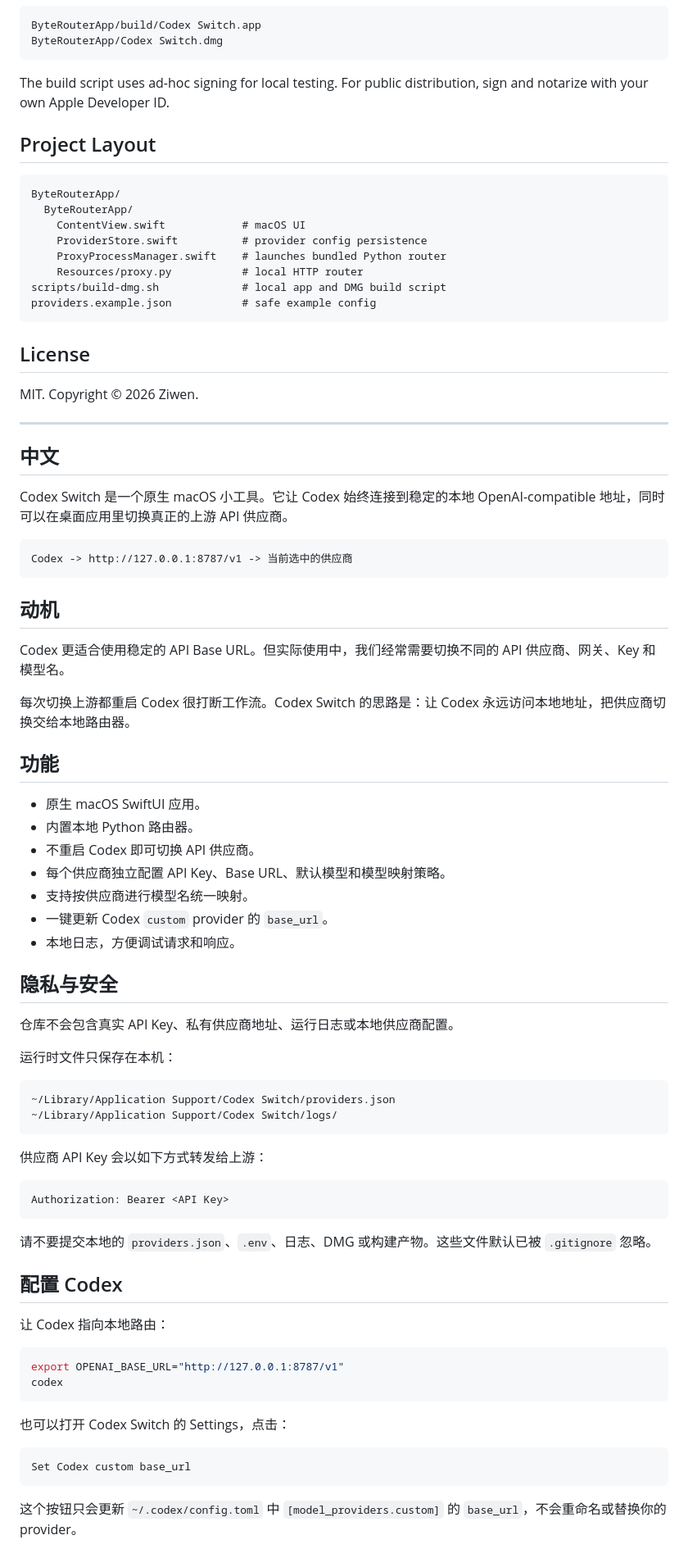
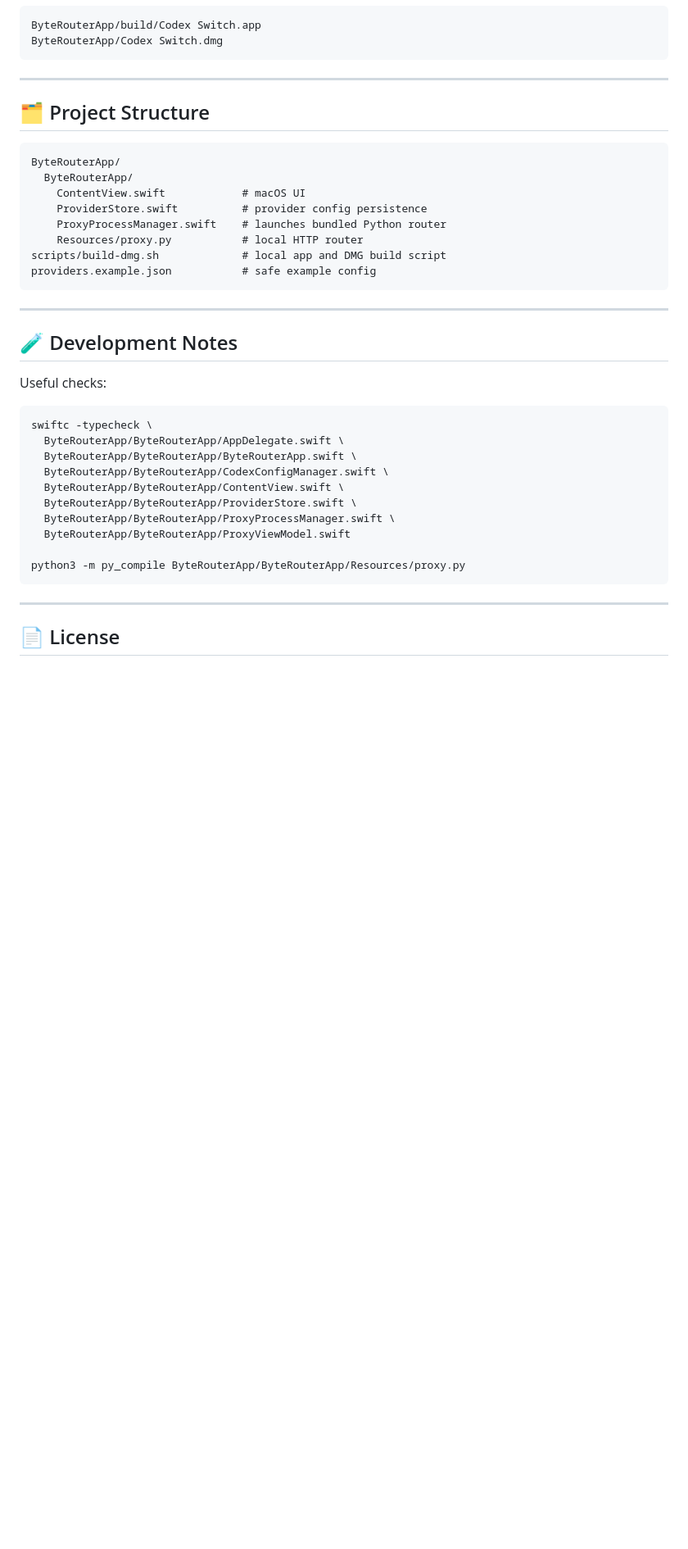
Before and after one commit to chenziwenhaoshuai/Codex-switch, a Markdown page: README.md, the part around one of its changes. Shown at 82% size. Drawn GitHub-style; blank space fills up the shorter version.

````diff
--- a/README.md
+++ b/README.md
@@ -132,9 +214,9 @@ ByteRouterApp/build/Codex Switch.app
 ByteRouterApp/Codex Switch.dmg
 ```
 
-The build script uses ad-hoc signing for local testing. For public distribution, sign and notarize with your own Apple Developer ID.
+---
 
-## Project Layout
+## 🗂️ Project Structure
 
 ```text
 ByteRouterApp/
@@ -147,69 +229,26 @@ scripts/build-dmg.sh             # local app and DMG build script
 providers.example.json           # safe example config
 ```
 
-## License
+---
 
-MIT. Copyright © 2026 Ziwen.
+## 🧪 Development Notes
+
+Useful checks:
+
+```sh
+swiftc -typecheck \
+  ByteRouterApp/ByteRouterApp/AppDelegate.swift \
+  ByteRouterApp/ByteRouterApp/ByteRouterApp.swift \
+  ByteRouterApp/ByteRouterApp/CodexConfigManager.swift \
+  ByteRouterApp/ByteRouterApp/ContentView.swift \
+  ByteRouterApp/ByteRouterApp/ProviderStore.swift \
+  ByteRouterApp/ByteRouterApp/ProxyProcessManager.swift \
+  ByteRouterApp/ByteRouterApp/ProxyViewModel.swift
+
+python3 -m py_compile ByteRouterApp/ByteRouterApp/Resources/proxy.py
+```
 
 ---
 
-## 中文
+## 📄 License
 
-Codex Switch 是一个原生 macOS 小工具。它让 Codex 始终连接到稳定的本地 OpenAI-compatible 地址，同时可以在桌面应用里切换真正的上游 API 供应商。
-
-```text
-Codex -> http://127.0.0.1:8787/v1 -> 当前选中的供应商
-```
-
-## 动机
-
-Codex 更适合使用稳定的 API Base URL。但实际使用中，我们经常需要切换不同的 API 供应商、网关、Key 和模型名。
-
-每次切换上游都重启 Codex 很打断工作流。Codex Switch 的思路是：让 Codex 永远访问本地地址，把供应商切换交给本地路由器。
-
-## 功能
-
-- 原生 macOS SwiftUI 应用。
-- 内置本地 Python 路由器。
-- 不重启 Codex 即可切换 API 供应商。
-- 每个供应商独立配置 API Key、Base URL、默认模型和模型映射策略。
-- 支持按供应商进行模型名统一映射。
-- 一键更新 Codex `custom` provider 的 `base_url`。
-- 本地日志，方便调试请求和响应。
-
-## 隐私与安全
-
-仓库不会包含真实 API Key、私有供应商地址、运行日志或本地供应商配置。
-
-运行时文件只保存在本机：
-
-```text
-~/Library/Application Support/Codex Switch/providers.json
-~/Library/Application Support/Codex Switch/logs/
-```
-
-供应商 API Key 会以如下方式转发给上游：
-
-```text
-Authorization: Bearer <API Key>
-```
-
-请不要提交本地的 `providers.json`、`.env`、日志、DMG 或构建产物。这些文件默认已被 `.gitignore` 忽略。
-
-## 配置 Codex
-
-让 Codex 指向本地路由：
-
-```sh
-export OPENAI_BASE_URL="http://127.0.0.1:8787/v1"
-codex
-```
-
-也可以打开 Codex Switch 的 Settings，点击：
-
-```text
-Set Codex custom base_url
-```
-
-这个按钮只会更新 `~/.codex/config.toml` 中 `[model_providers.custom]` 的 `base_url`，不会重命名或替换你的 provider。
-
````
Also changed, not shown: other parts of README.md (+117 -124 lines), README_ZH.md (added, +255 -0 lines).
